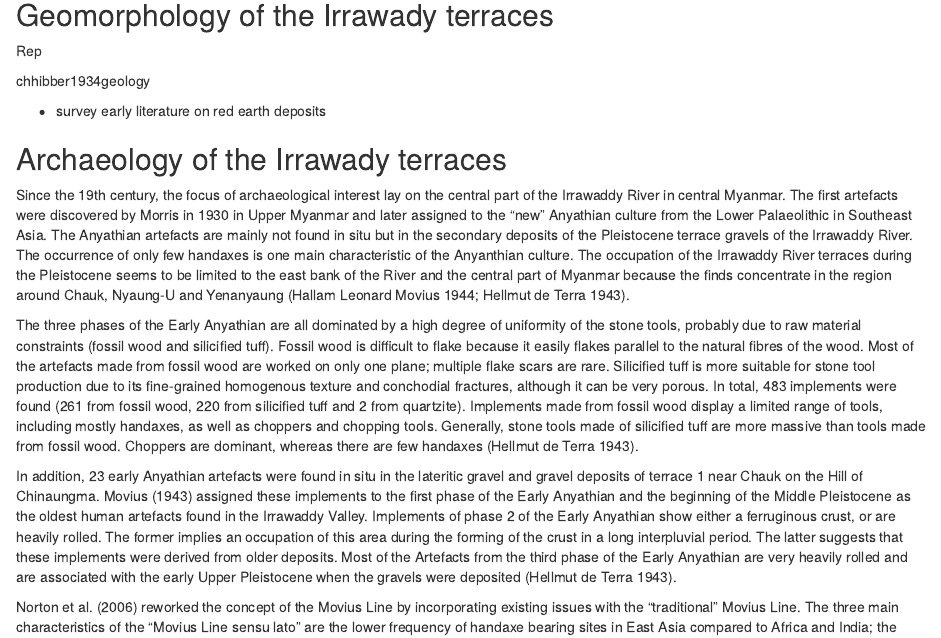
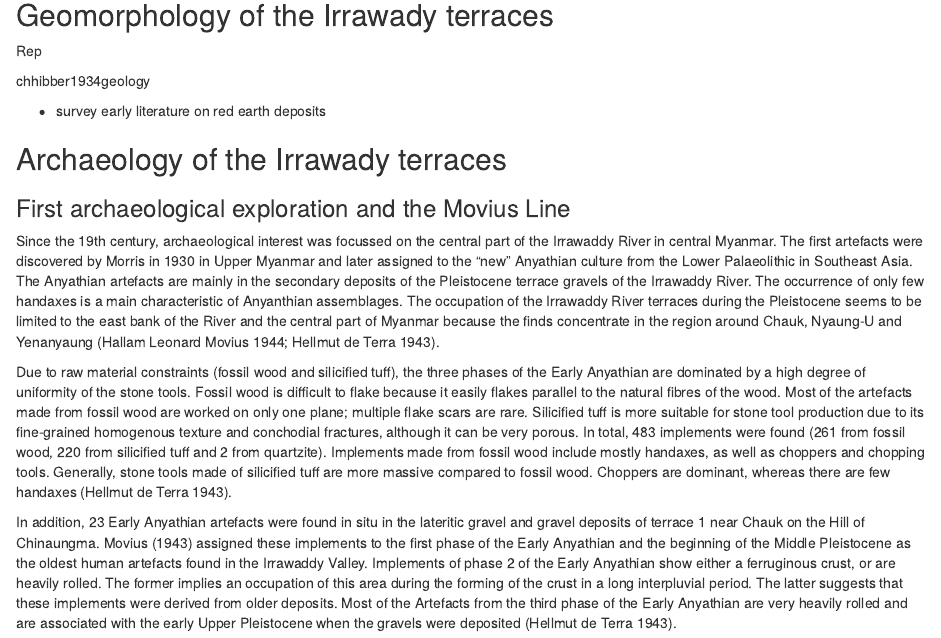
Before and after one commit to MariaSchaarschmidt/chaukgeomorph, an R Markdown document (analysis/paper/paper.Rmd): the page in a window 1100 px wide, from 870 px down. Rendered offline with R 4.5, knitr and Pandoc, with nearby package versions; drawn as R Markdown's standard HTML page in place of the format the file asks for; some code elsewhere in the file could not run offline.

Commit message:
new paragraph and sub-headings

```diff
--- a/analysis/paper/paper.Rmd
+++ b/analysis/paper/paper.Rmd
@@ -52,10 +52,10 @@ chhibber1934geology
 
 ## Archaeology of the Irrawady terraces
 
-Since the 19th century, the focus of archaeological interest lay on the central part of the Irrawaddy River in central Myanmar. The first artefacts were discovered by Morris in 1930 in Upper Myanmar and later assigned to the “new” Anyathian culture from the Lower Palaeolithic in Southeast Asia. The Anyathian artefacts are mainly not found in situ but in the secondary deposits of the Pleistocene terrace gravels of the Irrawaddy River. The occurrence of only few handaxes is one main characteristic of the Anyanthian culture. The occupation of the Irrawaddy River terraces during the Pleistocene seems to be limited to the east bank of the River and the central part of Myanmar because the finds concentrate in the region around Chauk, Nyaung-U and Yenanyaung [@movius1944early; @deTerra1943].
+### First archaeological exploration and the Movius Line
 
-The three phases of the Early Anyathian are all dominated by a high degree of uniformity of the stone tools, probably due to raw material constraints (fossil wood and silicified tuff). Fossil wood is difficult to flake because it easily flakes parallel to the natural fibres of the wood. Most of the artefacts made from fossil wood are worked on only one plane; multiple flake scars are rare. Silicified tuff is more suitable for stone tool production due to its fine-grained homogenous texture and conchodial fractures, although it can be very porous. In total, 483 implements were found (261 from fossil wood, 220 from silicified tuff and 2 from quartzite). Implements made from fossil wood display a limited range of tools, including mostly handaxes, as well as choppers and chopping tools. Generally, stone tools made of silicified tuff are more massive than tools made from fossil wood. Choppers are dominant, whereas there are few handaxes [@deTerra1943].
+Since the 19th century, archaeological interest was focussed on the central part of the Irrawaddy River in central Myanmar. The first artefacts were discovered by Morris in 1930 in Upper Myanmar and later assigned to the “new” Anyathian culture from the Lower Palaeolithic in Southeast Asia. The Anyathian artefacts are mainly in the secondary deposits of the Pleistocene terrace gravels of the Irrawaddy River. The occurrence of only few handaxes is a main characteristic of Anyanthian assemblages. The occupation of the Irrawaddy River terraces during the Pleistocene seems to be limited to the east bank of the River and the central part of Myanmar because the finds concentrate in the region around Chauk, Nyaung-U and Yenanyaung [@movius1944early; @deTerra1943].
 
-In addition, 23 early Anyathian artefacts were found in situ in the lateritic gravel and gravel deposits of terrace 1 near Chauk on the Hill of Chinaungma. Movius (1943) assigned these implements to the first phase of the Early Anyathian and the beginning of the Middle Pleistocene as the oldest human artefacts found in the Irrawaddy Valley. Implements of phase 2 of the Early Anyathian show either a ferruginous crust, or are heavily rolled. The former implies an occupation of this area during the forming of the crust in a long interpluvial period. The latter suggests that these implements were derived from older deposits. Most of the Artefacts from the third phase of the Early Anyathian are very heavily rolled and are associated with the early Upper Pleistocene when the gravels were deposited [@deTerra1943].
+Due to raw material constraints (fossil wood and silicified tuff), the three phases of the Early Anyathian are dominated by a high degree of uniformity of the stone tools. Fossil wood is difficult to flake because it easily flakes parallel to the natural fibres of the wood. Most of the artefacts made from fossil wood are worked on only one plane; multiple flake scars are rare. Silicified tuff is more suitable for stone tool production due to its fine-grained homogenous texture and conchodial fractures, although it can be very porous. In total, 483 implements were found (261 from fossil wood, 220 from silicified tuff and 2 from quartzite). Implements made from fossil wood include mostly handaxes, as well as choppers and chopping tools. Generally, stone tools made of silicified tuff are more massive compared to fossil wood. Choppers are dominant, whereas there are few handaxes [@deTerra1943].
 
-Norton et al. [-@norton2006middle] reworked the concept of the Movius Line by incorporating existing issues with the “traditional” Movius Line. The three main characteristics of the “Movius Line sensu lato” are the lower frequency of handaxe bearing sites in East Asia compared to Africa and India; the much lower percentage of bifacially made tools in East Asian assemblages and the morphological similarities to Acheulean artefacts [@norton2006middle; @norton2008movius].
+In addition, 23 Early Anyathian artefacts were found in situ in the lateritic gravel and gravel deposits of terrace 1 near Chauk on the Hill of Chinaungma. Movius (1943) assigned these implements to the first phase of the Early Anyathian and the beginning of the Middle Pleistocene as the oldest human artefacts found in the Irrawaddy Valley. Implements of phase 2 of the Early Anyathian show either a ferruginous crust, or are heavily rolled. The former implies an occupation of this area during the forming of the crust in a long interpluvial period. The latter suggests that these implements were derived from older deposits. Most of the Artefacts from the third phase of the Early Anyathian are very heavily rolled and are associated with the early Upper Pleistocene when the gravels were deposited [@deTerra1943].
```
Also changed, not shown: analysis/paper/paper.Rmd (6 more changed lines), 1 other file.
